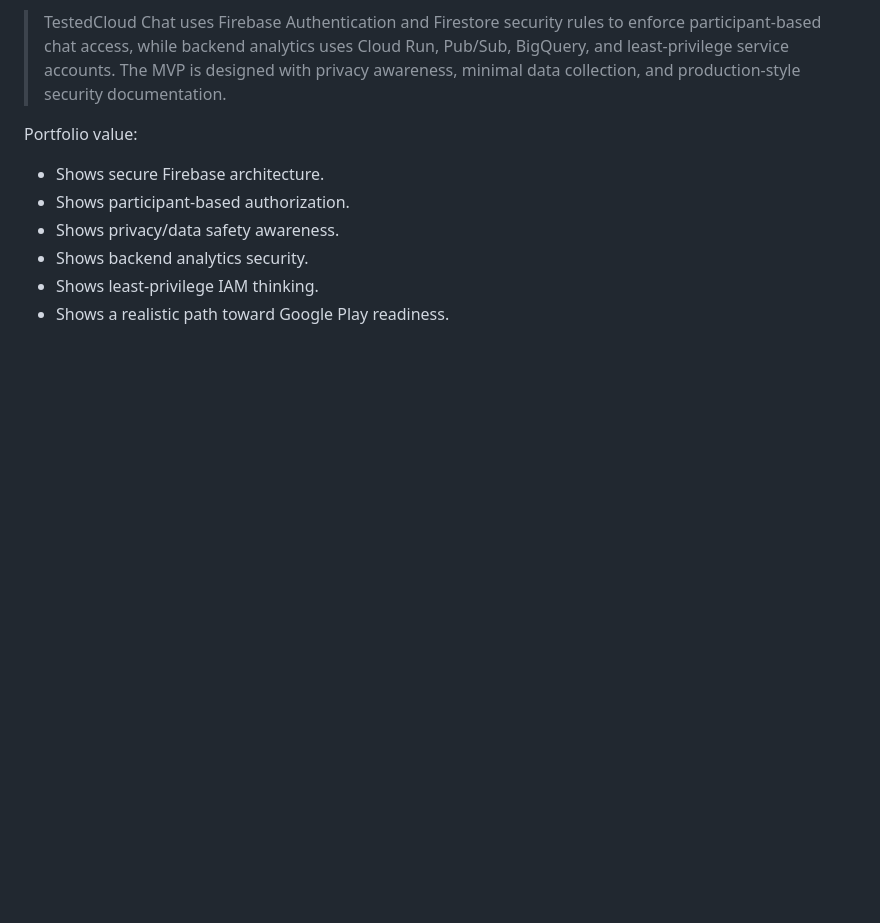
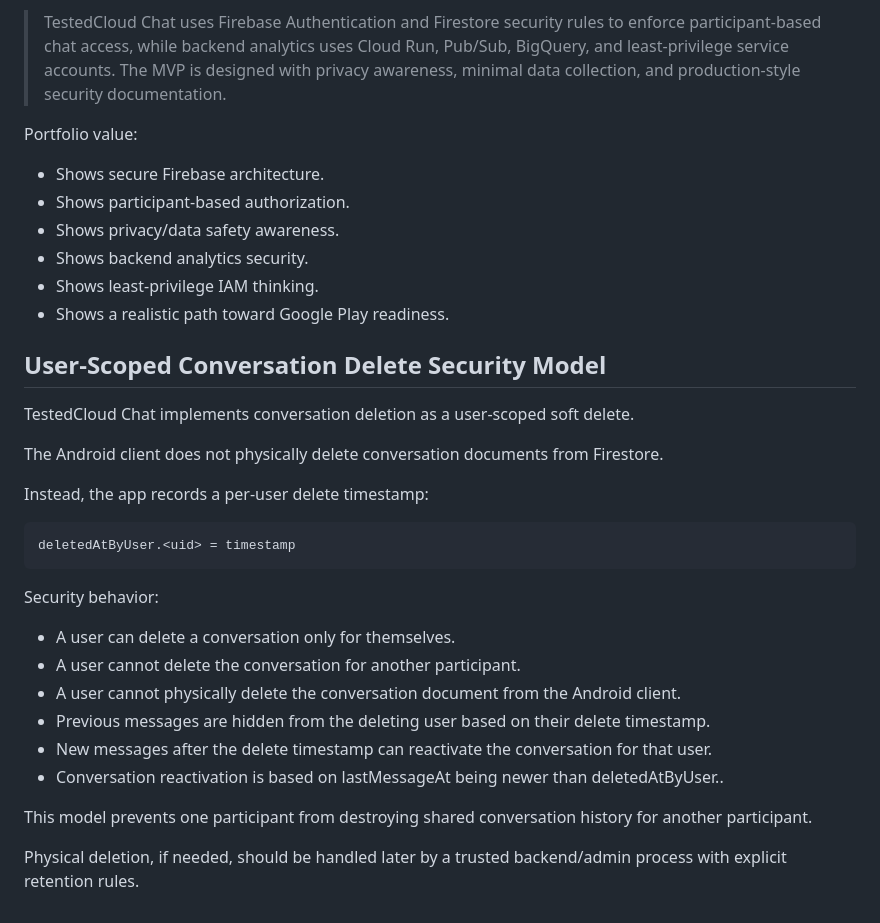
Before and after one commit to Bustamante16/testedcloud, a Markdown page: docs/testedcloud-chat/security-privacy.md, the part around the change. Drawn GitHub-style; blank space fills up the shorter version.

Commit message:
Document TestedCloud Chat delete security model and Week 2 status

```diff
--- a/docs/testedcloud-chat/security-privacy.md
+++ b/docs/testedcloud-chat/security-privacy.md
@@ -851,3 +851,27 @@ Portfolio value:
 * Shows backend analytics security.
 * Shows least-privilege IAM thinking.
 * Shows a realistic path toward Google Play readiness.
+
+
+## User-Scoped Conversation Delete Security Model
+
+TestedCloud Chat implements conversation deletion as a user-scoped soft delete.
+
+The Android client does not physically delete conversation documents from Firestore.
+
+Instead, the app records a per-user delete timestamp:
+
+    deletedAtByUser.<uid> = timestamp
+
+Security behavior:
+
+- A user can delete a conversation only for themselves.
+- A user cannot delete the conversation for another participant.
+- A user cannot physically delete the conversation document from the Android client.
+- Previous messages are hidden from the deleting user based on their delete timestamp.
+- New messages after the delete timestamp can reactivate the conversation for that user.
+- Conversation reactivation is based on lastMessageAt being newer than deletedAtByUser.<uid>.
+
+This model prevents one participant from destroying shared conversation history for another participant.
+
+Physical deletion, if needed, should be handled later by a trusted backend/admin process with explicit retention rules.
```
Also changed, not shown: docs/operations/week-2-testedcloud-chat-status.md (added, +120 -0 lines).
